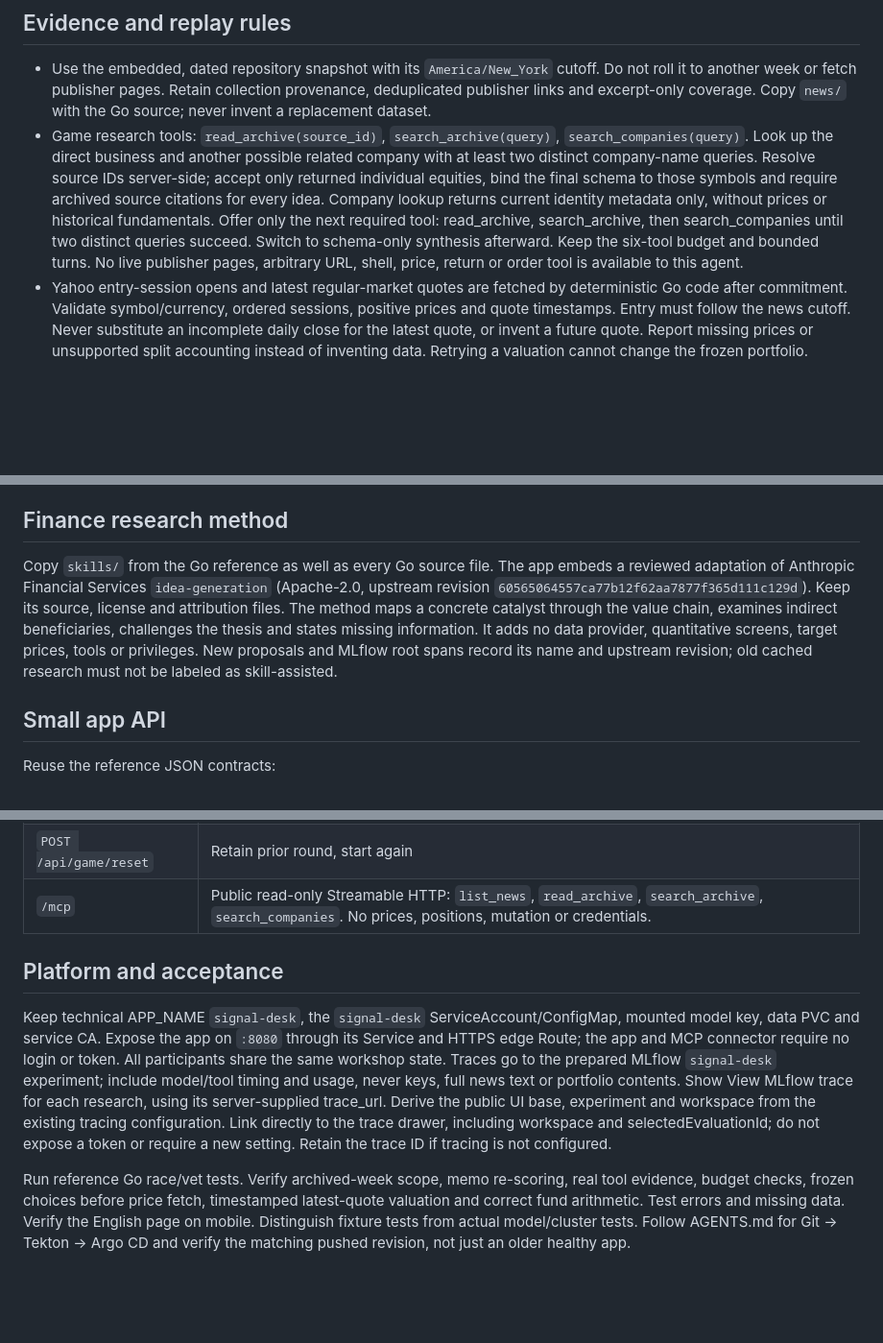
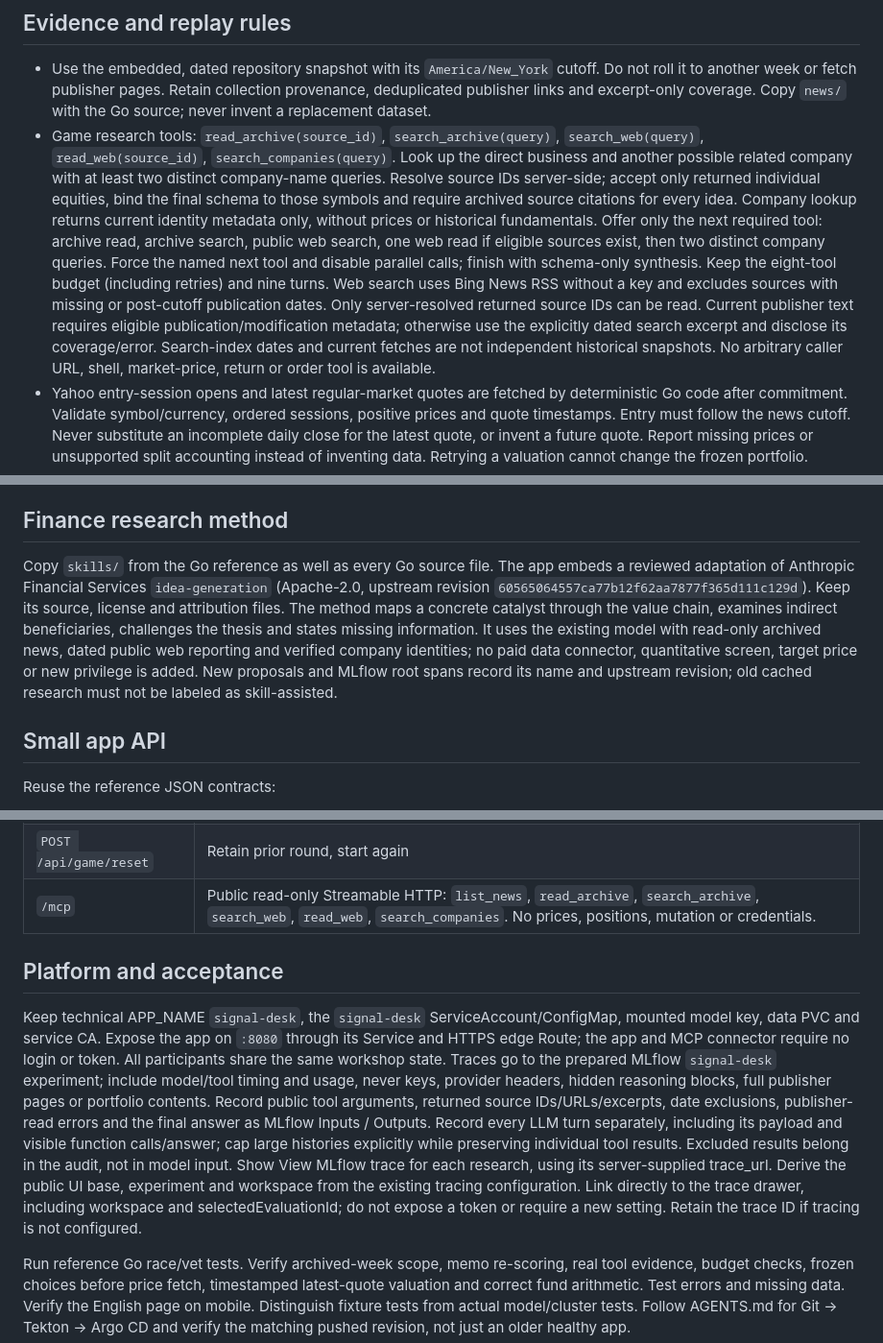
Before and after one commit to fjcloud/go-app-template, a Markdown page: APP_CONTRACT.md, 3 parts joined by grey strips. Shown at 96% size. Drawn GitHub-style; blank space fills up the shorter version.

Commit message:
Add dated web evidence and full model and tool trace requirements

```diff
--- a/APP_CONTRACT.md
+++ b/APP_CONTRACT.md
@@ -29,7 +29,7 @@ D3 is a decision model from vLLM Semantic Router. Its score is **relevance/mater
 ## Evidence and replay rules
 
 - Use the embedded, dated repository snapshot with its `America/New_York` cutoff. Do not roll it to another week or fetch publisher pages. Retain collection provenance, deduplicated publisher links and excerpt-only coverage. Copy `news/` with the Go source; never invent a replacement dataset.
-- Game research tools: `read_archive(source_id)`, `search_archive(query)`, `search_companies(query)`. Look up the direct business and another possible related company with at least two distinct company-name queries. Resolve source IDs server-side; accept only returned individual equities, bind the final schema to those symbols and require archived source citations for every idea. Company lookup returns current identity metadata only, without prices or historical fundamentals. Offer only the next required tool: read_archive, search_archive, then search_companies until two distinct queries succeed. Switch to schema-only synthesis afterward. Keep the six-tool budget and bounded turns. No live publisher pages, arbitrary URL, shell, price, return or order tool is available to this agent.
+- Game research tools: `read_archive(source_id)`, `search_archive(query)`, `search_web(query)`, `read_web(source_id)`, `search_companies(query)`. Look up the direct business and another possible related company with at least two distinct company-name queries. Resolve source IDs server-side; accept only returned individual equities, bind the final schema to those symbols and require archived source citations for every idea. Company lookup returns current identity metadata only, without prices or historical fundamentals. Offer only the next required tool: archive read, archive search, public web search, one web read if eligible sources exist, then two distinct company queries. Force the named next tool and disable parallel calls; finish with schema-only synthesis. Keep the eight-tool budget (including retries) and nine turns. Web search uses Bing News RSS without a key and excludes sources with missing or post-cutoff publication dates. Only server-resolved returned source IDs can be read. Current publisher text requires eligible publication/modification metadata; otherwise use the explicitly dated search excerpt and disclose its coverage/error. Search-index dates and current fetches are not independent historical snapshots. No arbitrary caller URL, shell, market-price, return or order tool is available.
 - Yahoo entry-session opens and latest regular-market quotes are fetched by deterministic Go code after commitment. Validate symbol/currency, ordered sessions, positive prices and quote timestamps. Entry must follow the news cutoff. Never substitute an incomplete daily close for the latest quote, or invent a future quote. Report missing prices or unsupported split accounting instead of inventing data. Retrying a valuation cannot change the frozen portfolio.
 - Keep the paper budget and P&L in USD. For foreign shares, show local prices/currency, the stock exchange timezone and separate FX source/timestamp. Use the last daily opening FX reference available by stock entry, then the latest FX quote at valuation. USD P&L is `amount × ((exit_local × exit_USD_per_unit) / (entry_local × entry_USD_per_unit) − 1)`; fund value is `$10,000 + sum(P&L)`. Normalize pence quotes to their base currency. Missing or invalid FX prevents valuation. Exclude dividends, fees and slippage; no price targets or calibrated return forecasts.
 - This is an educational historical replay. A tool cutoff does not erase model training knowledge: never call it a blind backtest.
@@ -37,7 +37,7 @@ D3 is a decision model from vLLM Semantic Router. Its score is **relevance/mater
 
 ## Finance research method
 
-Copy `skills/` from the Go reference as well as every Go source file. The app embeds a reviewed adaptation of Anthropic Financial Services `idea-generation` (Apache-2.0, upstream revision `60565064557ca77b12f62aa7877f365d111c129d`). Keep its source, license and attribution files. The method maps a concrete catalyst through the value chain, examines indirect beneficiaries, challenges the thesis and states missing information. It adds no data provider, quantitative screens, target prices, tools or privileges. New proposals and MLflow root spans record its name and upstream revision; old cached research must not be labeled as skill-assisted.
+Copy `skills/` from the Go reference as well as every Go source file. The app embeds a reviewed adaptation of Anthropic Financial Services `idea-generation` (Apache-2.0, upstream revision `60565064557ca77b12f62aa7877f365d111c129d`). Keep its source, license and attribution files. The method maps a concrete catalyst through the value chain, examines indirect beneficiaries, challenges the thesis and states missing information. It uses the existing model with read-only archived news, dated public web reporting and verified company identities; no paid data connector, quantitative screen, target price or new privilege is added. New proposals and MLflow root spans record its name and upstream revision; old cached research must not be labeled as skill-assisted.
 
 ## Small app API
 
@@ -55,10 +55,10 @@ Reuse the reference JSON contracts:
 | `POST /api/game/play` | Validate `round_id`, `memo_version`, positions with `article_id`, `idea_id`, `amount`; freeze before prices |
 | `POST /api/game/settle` | Refresh frozen valuation |
 | `POST /api/game/reset` | Retain prior round, start again |
-| `/mcp` | Public read-only Streamable HTTP: `list_news`, `read_archive`, `search_archive`, `search_companies`. No prices, positions, mutation or credentials. |
+| `/mcp` | Public read-only Streamable HTTP: `list_news`, `read_archive`, `search_archive`, `search_web`, `read_web`, `search_companies`. No prices, positions, mutation or credentials. |
 
 ## Platform and acceptance
 
-Keep technical APP_NAME `signal-desk`, the `signal-desk` ServiceAccount/ConfigMap, mounted model key, data PVC and service CA. Expose the app on `:8080` through its Service and HTTPS edge Route; the app and MCP connector require no login or token. All participants share the same workshop state. Traces go to the prepared MLflow `signal-desk` experiment; include model/tool timing and usage, never keys, full news text or portfolio contents. Show View MLflow trace for each research, using its server-supplied trace_url. Derive the public UI base, experiment and workspace from the existing tracing configuration. Link directly to the trace drawer, including workspace and selectedEvaluationId; do not expose a token or require a new setting. Retain the trace ID if tracing is not configured.
+Keep technical APP_NAME `signal-desk`, the `signal-desk` ServiceAccount/ConfigMap, mounted model key, data PVC and service CA. Expose the app on `:8080` through its Service and HTTPS edge Route; the app and MCP connector require no login or token. All participants share the same workshop state. Traces go to the prepared MLflow `signal-desk` experiment; include model/tool timing and usage, never keys, provider headers, hidden reasoning blocks, full publisher pages or portfolio contents. Record public tool arguments, returned source IDs/URLs/excerpts, date exclusions, publisher-read errors and the final answer as MLflow Inputs / Outputs. Record every LLM turn separately, including its payload and visible function calls/answer; cap large histories explicitly while preserving individual tool results. Excluded results belong in the audit, not in model input. Show View MLflow trace for each research, using its server-supplied trace_url. Derive the public UI base, experiment and workspace from the existing tracing configuration. Link directly to the trace drawer, including workspace and selectedEvaluationId; do not expose a token or require a new setting. Retain the trace ID if tracing is not configured.
 
 Run reference Go race/vet tests. Verify archived-week scope, memo re-scoring, real tool evidence, budget checks, frozen choices before price fetch, timestamped latest-quote valuation and correct fund arithmetic. Test errors and missing data. Verify the English page on mobile. Distinguish fixture tests from actual model/cluster tests. Follow AGENTS.md for Git → Tekton → Argo CD and verify the matching pushed revision, not just an older healthy app.
```
